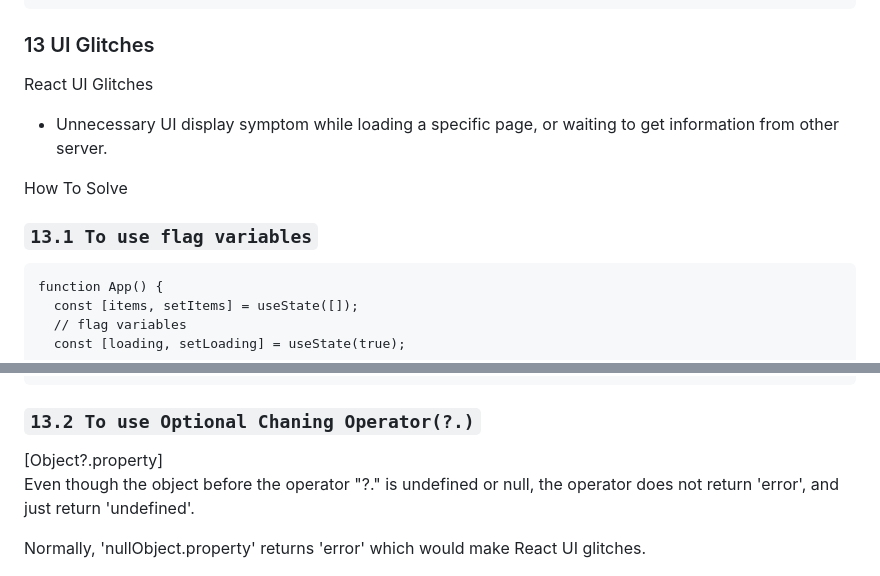
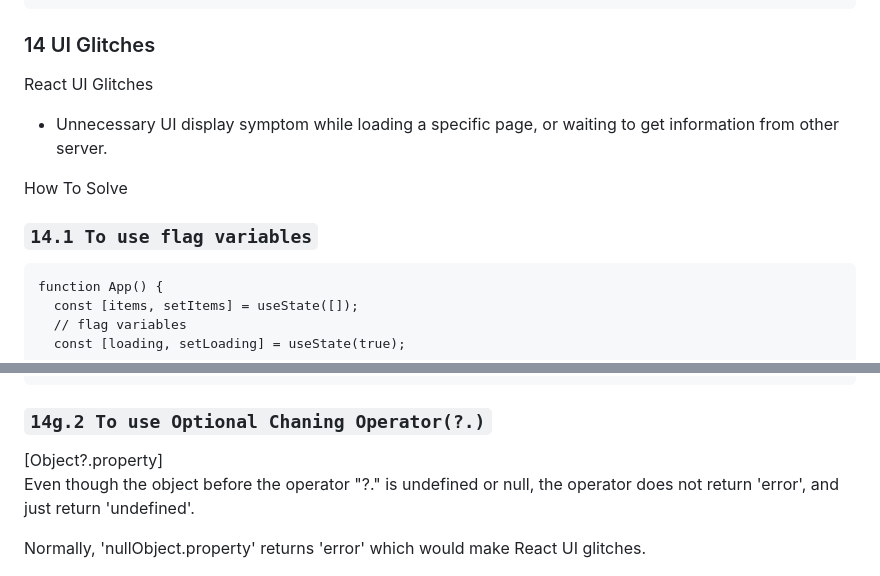
Before and after one commit to jeffsslee/java-springboot-react-webAppTodo, a Markdown page: README.md, 2 parts joined by grey strips. Rendered like a GitHub page.

````diff
--- a/README.md
+++ b/README.md
@@ -811,12 +811,12 @@ public class TodoController {
 }
 ```
 
-### 13 UI Glitches
+### 14 UI Glitches
 React UI Glitches
 - Unnecessary UI display symptom while loading a specific page, or waiting to get information from other server.
 
 How To Solve
-### `13.1 To use flag variables`
+### `14.1 To use flag variables`
 
 ```agsl
 function App() {
@@ -887,7 +887,7 @@ function App() {
 export default App;
 ```
 
-### `13.2 To use Optional Chaning Operator(?.)`
+### `14g.2 To use Optional Chaning Operator(?.)`
 [Object?.property]
 Even though the object before the operator "?." is undefined or null, the operator does not return 'error', and just return 'undefined'.
 
````
